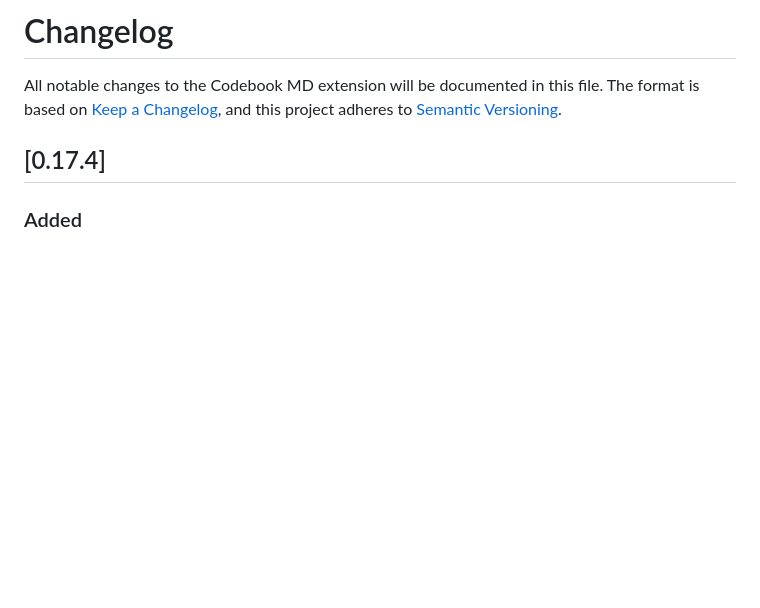
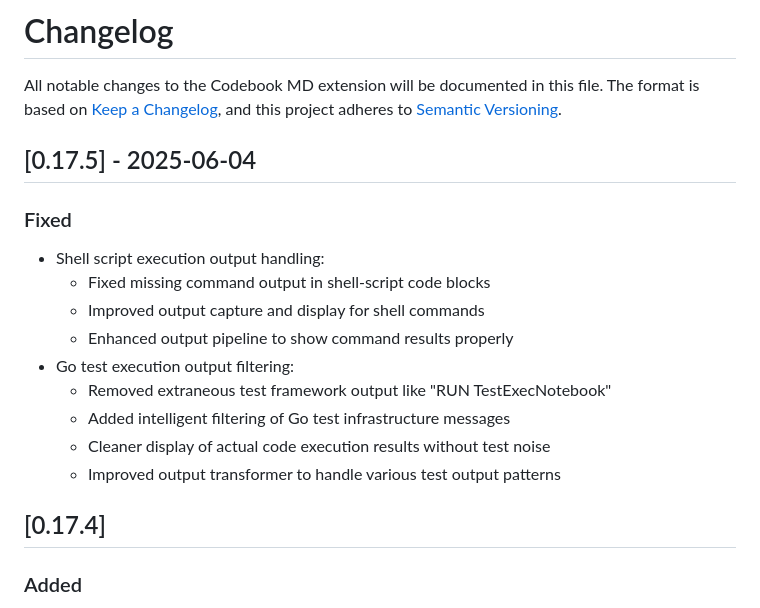
Before and after one commit to josephbergevin/codebook-md, a Markdown page: CHANGELOG.md, the part around the change. GitHub-like rendering; blank space fills up the shorter version.

Commit message:
feat(changelog): document fixes for shell and Go output - v 0.17.5

```diff
--- a/CHANGELOG.md
+++ b/CHANGELOG.md
@@ -3,6 +3,20 @@
 All notable changes to the Codebook MD extension will be documented in this file.
 The format is based on [Keep a Changelog](https://keepachangelog.com/en/1.1.0/),
 and this project adheres to [Semantic Versioning](https://semver.org/spec/v2.0.0.html).
+
+## [0.17.5] - 2025-06-04
+
+### Fixed
+
+- Shell script execution output handling:
+  - Fixed missing command output in shell-script code blocks
+  - Improved output capture and display for shell commands
+  - Enhanced output pipeline to show command results properly
+- Go test execution output filtering:
+  - Removed extraneous test framework output like "RUN TestExecNotebook"
+  - Added intelligent filtering of Go test infrastructure messages
+  - Cleaner display of actual code execution results without test noise
+  - Improved output transformer to handle various test output patterns
 
 ## [0.17.4]
 
```
